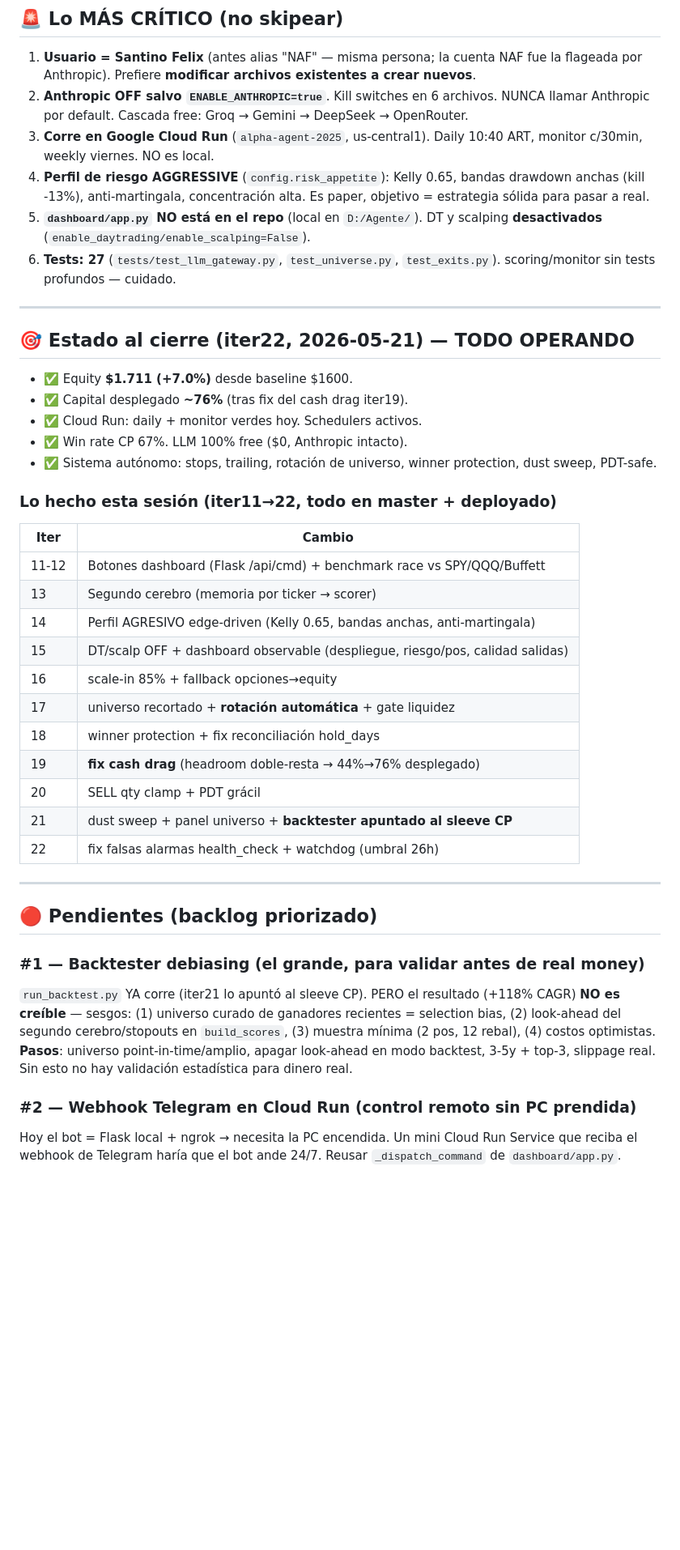
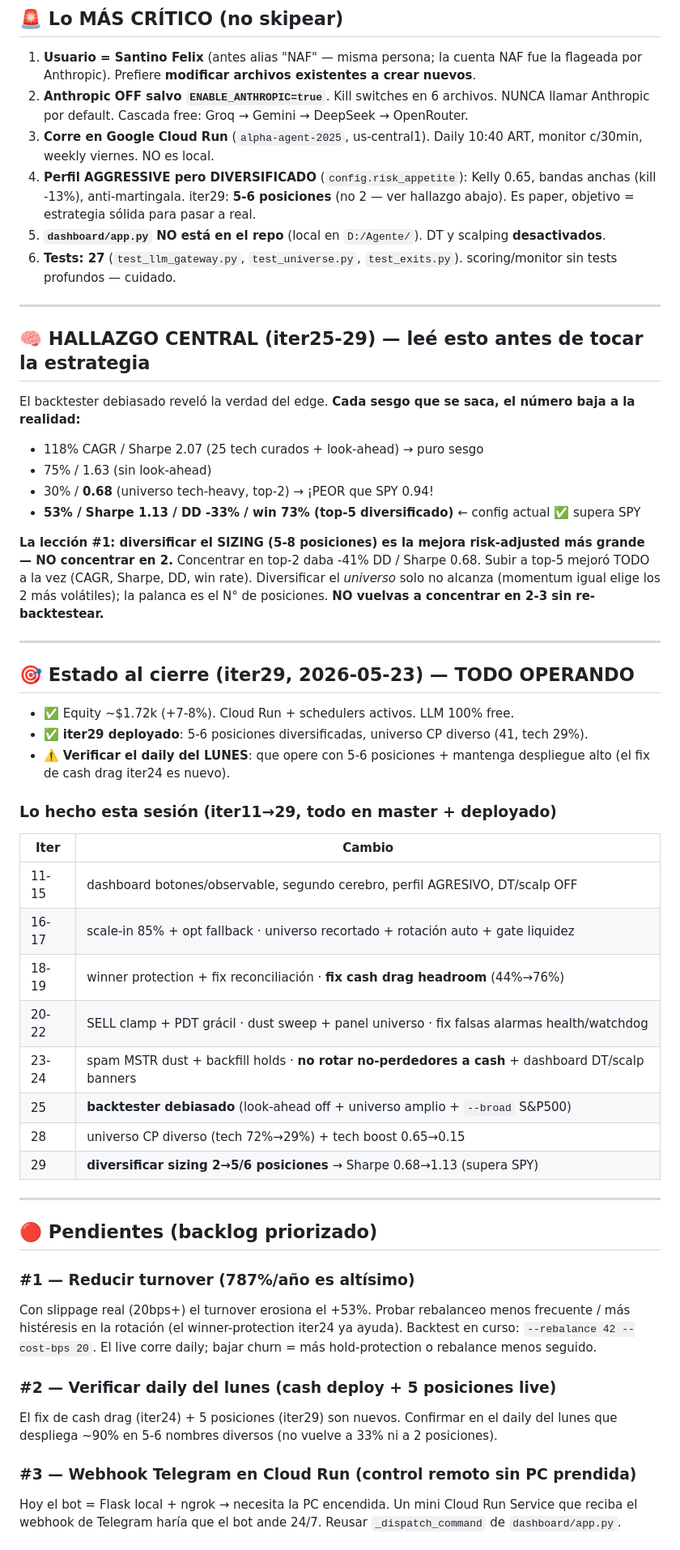
Before and after one commit to sfelix23/alpha-agent, a Markdown page: HANDOFF.md, the part around one of its changes. Shown at 81% size. Rendered like a GitHub page; blank space fills up the shorter version.

Commit message:
docs(iter29): HANDOFF al dia + hallazgo central (diversificar sizing > concentrar)
Estado iter29 (5-6 posiciones diversificadas, Sharpe 1.13 > SPY). Documentado el
hallazgo clave del backtester debiasado: concentrar en top-2 = Sharpe 0.68/DD -41%;
diversificar a top-5 = Sharpe 1.13/DD -33% (mejora todo). Backlog: turnover,
verificar daily lunes, Telegram Cloud Run, PDT, opciones.

Co-Authored-By: Claude Opus 4.7 <noreply@anthropic.com>

```diff
--- a/HANDOFF.md
+++ b/HANDOFF.md
@@ -34,42 +34,51 @@ gcloud config set project alpha-agent-2025
 1. **Usuario = Santino Felix** (antes alias "NAF" — misma persona; la cuenta NAF fue la flageada por Anthropic). Prefiere **modificar archivos existentes a crear nuevos**.
 2. **Anthropic OFF salvo `ENABLE_ANTHROPIC=true`**. Kill switches en 6 archivos. NUNCA llamar Anthropic por default. Cascada free: Groq → Gemini → DeepSeek → OpenRouter.
 3. **Corre en Google Cloud Run** (`alpha-agent-2025`, us-central1). Daily 10:40 ART, monitor c/30min, weekly viernes. NO es local.
-4. **Perfil de riesgo AGGRESSIVE** (`config.risk_appetite`): Kelly 0.65, bandas drawdown anchas (kill -13%), anti-martingala, concentración alta. Es paper, objetivo = estrategia sólida para pasar a real.
-5. **`dashboard/app.py` NO está en el repo** (local en `D:/Agente/`). DT y scalping **desactivados** (`enable_daytrading/enable_scalping=False`).
-6. **Tests: 27** (`tests/test_llm_gateway.py`, `test_universe.py`, `test_exits.py`). scoring/monitor sin tests profundos — cuidado.
+4. **Perfil AGGRESSIVE pero DIVERSIFICADO** (`config.risk_appetite`): Kelly 0.65, bandas anchas (kill -13%), anti-martingala. iter29: **5-6 posiciones** (no 2 — ver hallazgo abajo). Es paper, objetivo = estrategia sólida para pasar a real.
+5. **`dashboard/app.py` NO está en el repo** (local en `D:/Agente/`). DT y scalping **desactivados**.
+6. **Tests: 27** (`test_llm_gateway.py`, `test_universe.py`, `test_exits.py`). scoring/monitor sin tests profundos — cuidado.
 
 ---
 
-## 🎯 Estado al cierre (iter22, 2026-05-21) — TODO OPERANDO
+## 🧠 HALLAZGO CENTRAL (iter25-29) — leé esto antes de tocar la estrategia
+El backtester debiasado reveló la verdad del edge. **Cada sesgo que se saca, el número baja a la realidad:**
+- 118% CAGR / Sharpe 2.07 (25 tech curados + look-ahead) → puro sesgo
+- 75% / 1.63 (sin look-ahead)
+- 30% / **0.68** (universo tech-heavy, top-2) → ¡PEOR que SPY 0.94!
+- **53% / Sharpe 1.13 / DD -33% / win 73% (top-5 diversificado)** ← config actual ✅ supera SPY
 
-- ✅ Equity **$1.711 (+7.0%)** desde baseline $1600.
-- ✅ Capital desplegado **~76%** (tras fix del cash drag iter19).
-- ✅ Cloud Run: daily + monitor verdes hoy. Schedulers activos.
-- ✅ Win rate CP 67%. LLM 100% free ($0, Anthropic intacto).
-- ✅ Sistema autónomo: stops, trailing, rotación de universo, winner protection, dust sweep, PDT-safe.
+**La lección #1: diversificar el SIZING (5-8 posiciones) es la mejora risk-adjusted más grande — NO concentrar en 2.** Concentrar en top-2 daba -41% DD / Sharpe 0.68. Subir a top-5 mejoró TODO a la vez (CAGR, Sharpe, DD, win rate). Diversificar el *universo* solo no alcanza (momentum igual elige los 2 más volátiles); la palanca es el N° de posiciones. **NO vuelvas a concentrar en 2-3 sin re-backtestear.**
 
-### Lo hecho esta sesión (iter11→22, todo en master + deployado)
+---
+
+## 🎯 Estado al cierre (iter29, 2026-05-23) — TODO OPERANDO
+
+- ✅ Equity ~$1.72k (+7-8%). Cloud Run + schedulers activos. LLM 100% free.
+- ✅ **iter29 deployado**: 5-6 posiciones diversificadas, universo CP diverso (41, tech 29%).
+- ⚠️ **Verificar el daily del LUNES**: que opere con 5-6 posiciones + mantenga despliegue alto (el fix de cash drag iter24 es nuevo).
+
+### Lo hecho esta sesión (iter11→29, todo en master + deployado)
 | Iter | Cambio |
 |---|---|
-| 11-12 | Botones dashboard (Flask /api/cmd) + benchmark race vs SPY/QQQ/Buffett |
-| 13 | Segundo cerebro (memoria por ticker → scorer) |
-| 14 | Perfil AGRESIVO edge-driven (Kelly 0.65, bandas anchas, anti-martingala) |
-| 15 | DT/scalp OFF + dashboard observable (despliegue, riesgo/pos, calidad salidas) |
-| 16 | scale-in 85% + fallback opciones→equity |
-| 17 | universo recortado + **rotación automática** + gate liquidez |
-| 18 | winner protection + fix reconciliación hold_days |
-| 19 | **fix cash drag** (headroom doble-resta → 44%→76% desplegado) |
-| 20 | SELL qty clamp + PDT grácil |
-| 21 | dust sweep + panel universo + **backtester apuntado al sleeve CP** |
-| 22 | fix falsas alarmas health_check + watchdog (umbral 26h) |
+| 11-15 | dashboard botones/observable, segundo cerebro, perfil AGRESIVO, DT/scalp OFF |
+| 16-17 | scale-in 85% + opt fallback · universo recortado + rotación auto + gate liquidez |
+| 18-19 | winner protection + fix reconciliación · **fix cash drag headroom** (44%→76%) |
+| 20-22 | SELL clamp + PDT grácil · dust sweep + panel universo · fix falsas alarmas health/watchdog |
+| 23-24 | spam MSTR dust + backfill holds · **no rotar no-perdedores a cash** + dashboard DT/scalp banners |
+| 25 | **backtester debiasado** (look-ahead off + universo amplio + `--broad` S&P500) |
+| 28 | universo CP diverso (tech 72%→29%) + tech boost 0.65→0.15 |
+| 29 | **diversificar sizing 2→5/6 posiciones** → Sharpe 0.68→1.13 (supera SPY) |
 
 ---
 
 ## 🔴 Pendientes (backlog priorizado)
 
-### #1 — Backtester debiasing (el grande, para validar antes de real money)
-`run_backtest.py` YA corre (iter21 lo apuntó al sleeve CP). PERO el resultado (+118% CAGR) **NO es creíble** — sesgos: (1) universo curado de ganadores recientes = selection bias, (2) look-ahead del segundo cerebro/stopouts en `build_scores`, (3) muestra mínima (2 pos, 12 rebal), (4) costos optimistas. **Pasos**: universo point-in-time/amplio, apagar look-ahead en modo backtest, 3-5y + top-3, slippage real. Sin esto no hay validación estadística para dinero real.
+### #1 — Reducir turnover (787%/año es altísimo)
+Con slippage real (20bps+) el turnover erosiona el +53%. Probar rebalanceo menos frecuente / más histéresis en la rotación (el winner-protection iter24 ya ayuda). Backtest en curso: `--rebalance 42 --cost-bps 20`. El live corre daily; bajar churn = más hold-protection o rebalance menos seguido.
 
-### #2 — Webhook Telegram en Cloud Run (control remoto sin PC prendida)
+### #2 — Verificar daily del lunes (cash deploy + 5 posiciones live)
+El fix de cash drag (iter24) + 5 posiciones (iter29) son nuevos. Confirmar en el daily del lunes que despliega ~90% en 5-6 nombres diversos (no vuelve a 33% ni a 2 posiciones).
+
+### #3 — Webhook Telegram en Cloud Run (control remoto sin PC prendida)
 Hoy el bot = Flask local + ngrok → necesita la PC encendida. Un mini Cloud Run Service que reciba el webhook de Telegram haría que el bot ande 24/7. Reusar `_dispatch_command` de `dashboard/app.py`.
 
```
Also changed, not shown: other parts of HANDOFF.md (+2 -2 lines).
